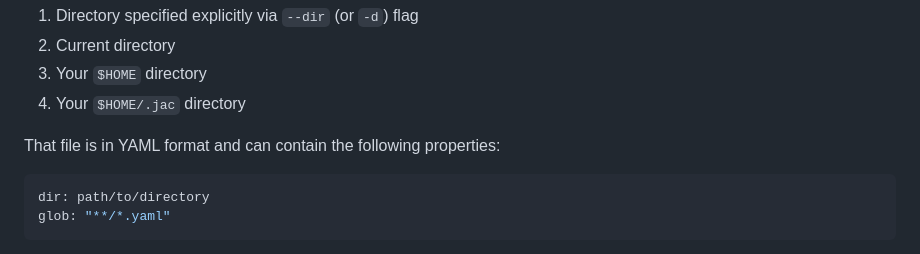
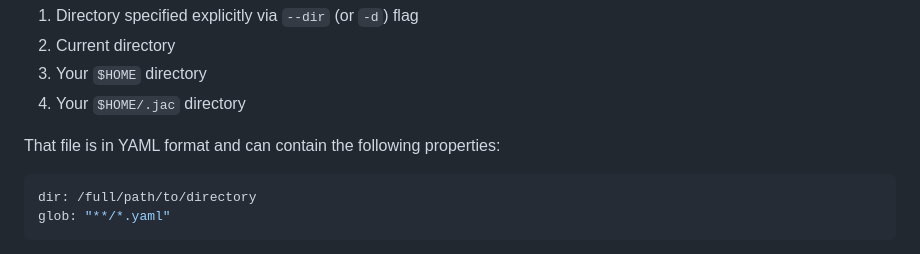
Before and after one commit to nestoca/jac, a Markdown page: README.md, the part around the change. Rendered like a GitHub page.

Commit message:
Update README.md
Until we add the functionality of resolving the tilde, we should specify to add the full path to `dir`. Something like `~/dev/people`) doesn't work yet.

````diff
--- a/README.md
+++ b/README.md
@@ -309,7 +309,7 @@ When you run `jac` it looks for `.jacrc` file in the following locations:
 That file is in YAML format and can contain the following properties:
 
 ```yaml
-dir: path/to/directory
+dir: /full/path/to/directory
 glob: "**/*.yaml"
 ```
 
````
